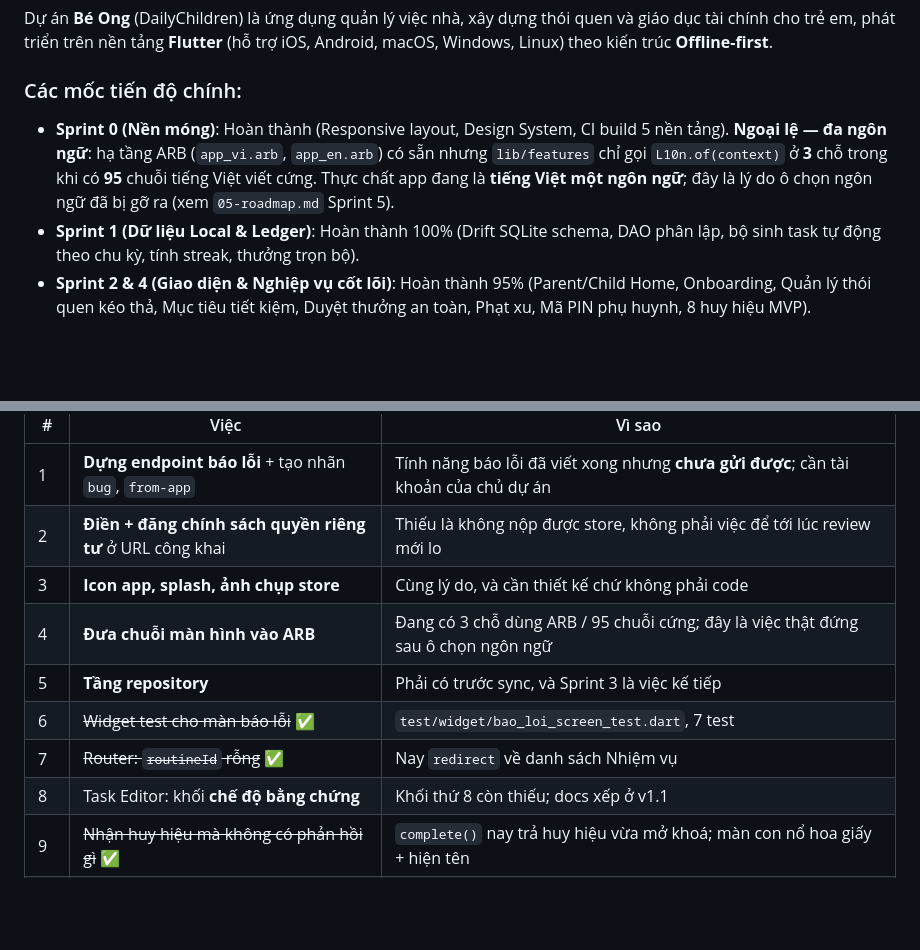
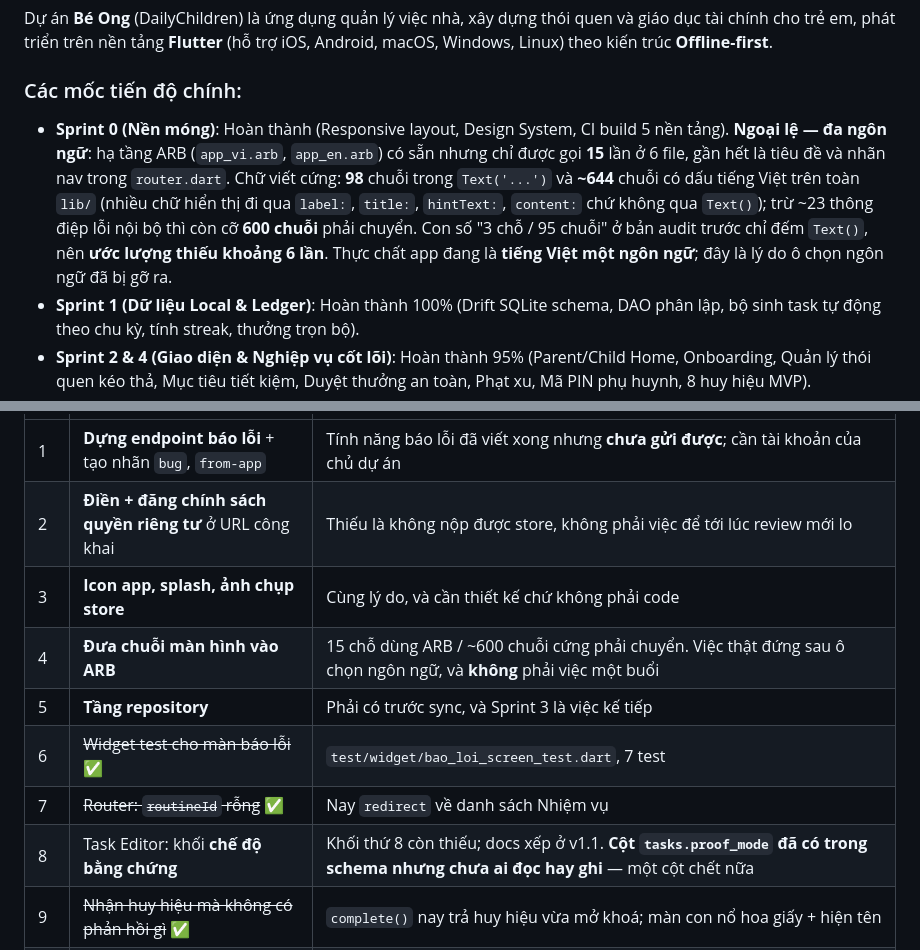
Before and after one commit to 360org/beong, a Markdown page: docs/audit_report_v0.2.0.md, 2 parts joined by grey strips. Drawn GitHub-style; blank space fills up the shorter version.

```diff
--- a/docs/audit_report_v0.2.0.md
+++ b/docs/audit_report_v0.2.0.md
@@ -13,10 +13,13 @@ Dự án **Bé Ong** (DailyChildren) là ứng dụng quản lý việc nhà, x
 
 ### Các mốc tiến độ chính:
 * **Sprint 0 (Nền móng)**: Hoàn thành (Responsive layout, Design System, CI build 5 nền tảng).
-  **Ngoại lệ — đa ngôn ngữ**: hạ tầng ARB (`app_vi.arb`, `app_en.arb`) có sẵn nhưng `lib/features`
-  chỉ gọi `L10n.of(context)` ở **3** chỗ trong khi có **95** chuỗi tiếng Việt viết cứng. Thực chất
-  app đang là **tiếng Việt một ngôn ngữ**; đây là lý do ô chọn ngôn ngữ đã bị gỡ ra (xem
-  `05-roadmap.md` Sprint 5).
+  **Ngoại lệ — đa ngôn ngữ**: hạ tầng ARB (`app_vi.arb`, `app_en.arb`) có sẵn nhưng chỉ được gọi
+  **15** lần ở 6 file, gần hết là tiêu đề và nhãn nav trong `router.dart`. Chữ viết cứng: **98**
+  chuỗi trong `Text('...')` và **~644** chuỗi có dấu tiếng Việt trên toàn `lib/` (nhiều chữ hiển
+  thị đi qua `label:`, `title:`, `hintText:`, `content:` chứ không qua `Text()`); trừ ~23 thông
+  điệp lỗi nội bộ thì còn cỡ **600 chuỗi** phải chuyển. Con số "3 chỗ / 95 chuỗi" ở bản audit
+  trước chỉ đếm `Text()`, nên **ước lượng thiếu khoảng 6 lần**. Thực chất app đang là **tiếng
+  Việt một ngôn ngữ**; đây là lý do ô chọn ngôn ngữ đã bị gỡ ra.
 * **Sprint 1 (Dữ liệu Local & Ledger)**: Hoàn thành 100% (Drift SQLite schema, DAO phân lập, bộ sinh task tự động theo chu kỳ, tính streak, thưởng trọn bộ).
 * **Sprint 2 & 4 (Giao diện & Nghiệp vụ cốt lõi)**: Hoàn thành 95% (Parent/Child Home, Onboarding, Quản lý thói quen kéo thả, Mục tiêu tiết kiệm, Duyệt thưởng an toàn, Phạt xu, Mã PIN phụ huynh, 8 huy hiệu MVP).
 * **Sprint 5 (Thông báo)**: **Chưa bắt đầu.** FCM push, 7 loại thông báo và bộ điều tiết
@@ -120,11 +123,11 @@ Xếp theo mức chặn thật, không theo độ khó.
 | 1 | **Dựng endpoint báo lỗi** + tạo nhãn `bug`, `from-app` | Tính năng báo lỗi đã viết xong nhưng **chưa gửi được**; cần tài khoản của chủ dự án |
 | 2 | **Điền + đăng chính sách quyền riêng tư** ở URL công khai | Thiếu là không nộp được store, không phải việc để tới lúc review mới lo |
 | 3 | **Icon app, splash, ảnh chụp store** | Cùng lý do, và cần thiết kế chứ không phải code |
-| 4 | **Đưa chuỗi màn hình vào ARB** | Đang có 3 chỗ dùng ARB / 95 chuỗi cứng; đây là việc thật đứng sau ô chọn ngôn ngữ |
+| 4 | **Đưa chuỗi màn hình vào ARB** | 15 chỗ dùng ARB / ~600 chuỗi cứng phải chuyển. Việc thật đứng sau ô chọn ngôn ngữ, và **không** phải việc một buổi |
 | 5 | **Tầng repository** | Phải có trước sync, và Sprint 3 là việc kế tiếp |
 | 6 | ~~Widget test cho màn báo lỗi~~ ✅ | `test/widget/bao_loi_screen_test.dart`, 7 test |
 | 7 | ~~Router: `routineId` rỗng~~ ✅ | Nay `redirect` về danh sách Nhiệm vụ |
-| 8 | Task Editor: khối **chế độ bằng chứng** | Khối thứ 8 còn thiếu; docs xếp ở v1.1 |
+| 8 | Task Editor: khối **chế độ bằng chứng** | Khối thứ 8 còn thiếu; docs xếp ở v1.1. **Cột `tasks.proof_mode` đã có trong schema nhưng chưa ai đọc hay ghi** — một cột chết nữa |
 | 9 | ~~Nhận huy hiệu mà không có phản hồi gì~~ ✅ | `complete()` nay trả huy hiệu vừa mở khoá; màn con nổ hoa giấy + hiện tên |
 | 10 | ~~Cộng xu hai lần khi đổi chế độ chia~~ ✅ | Chốt chống trùng nay hỏi theo `op_group_id`, không theo khoá từng dòng |
 | 11 | ~~Con không biết việc đang chờ duyệt~~ ✅ | Mục riêng + đồng hồ cát + nhãn chữ, thay vì dấu tích y như đã duyệt |
```
Also changed, not shown: docs/05-roadmap.md (+23 -5 lines).
